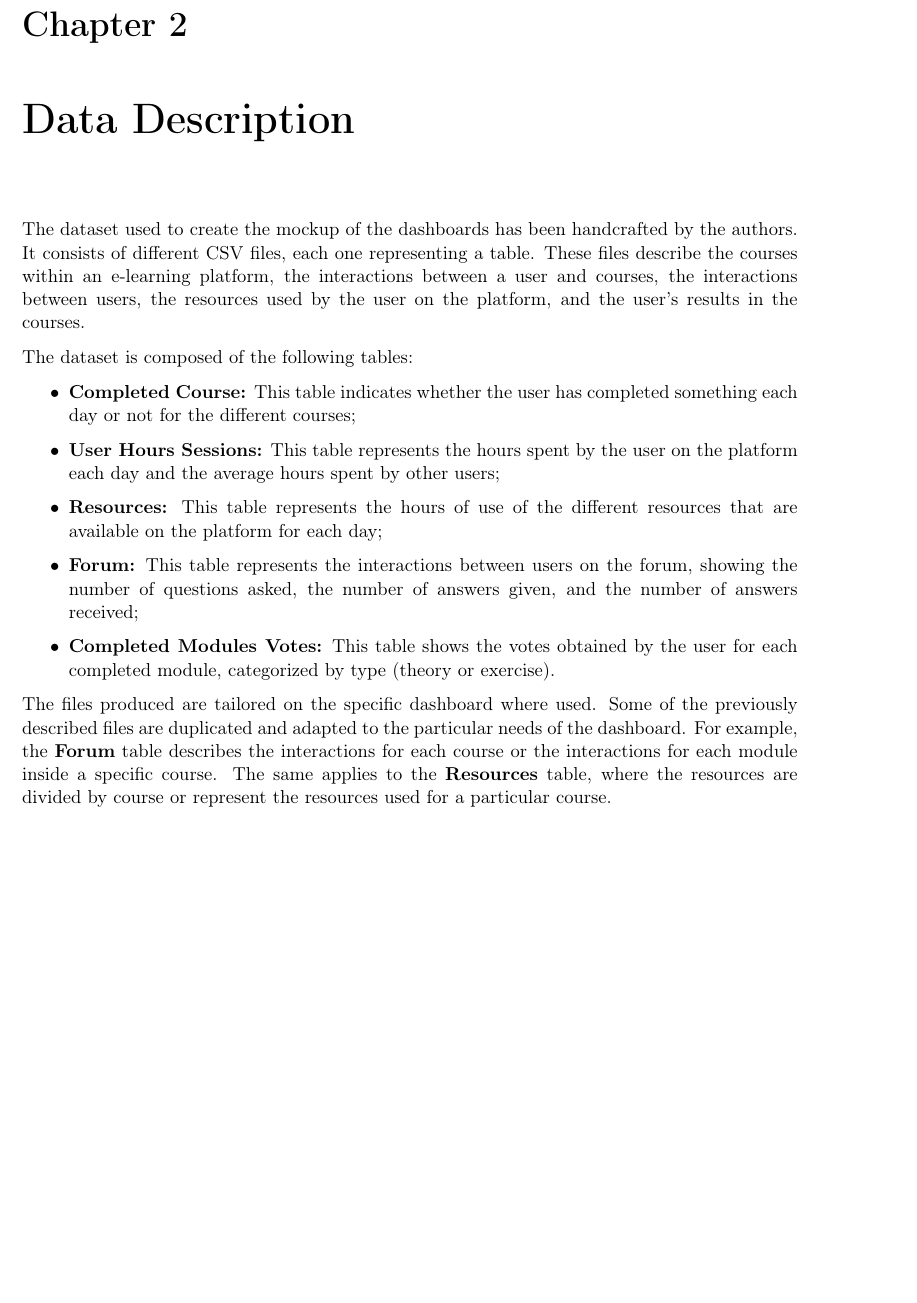
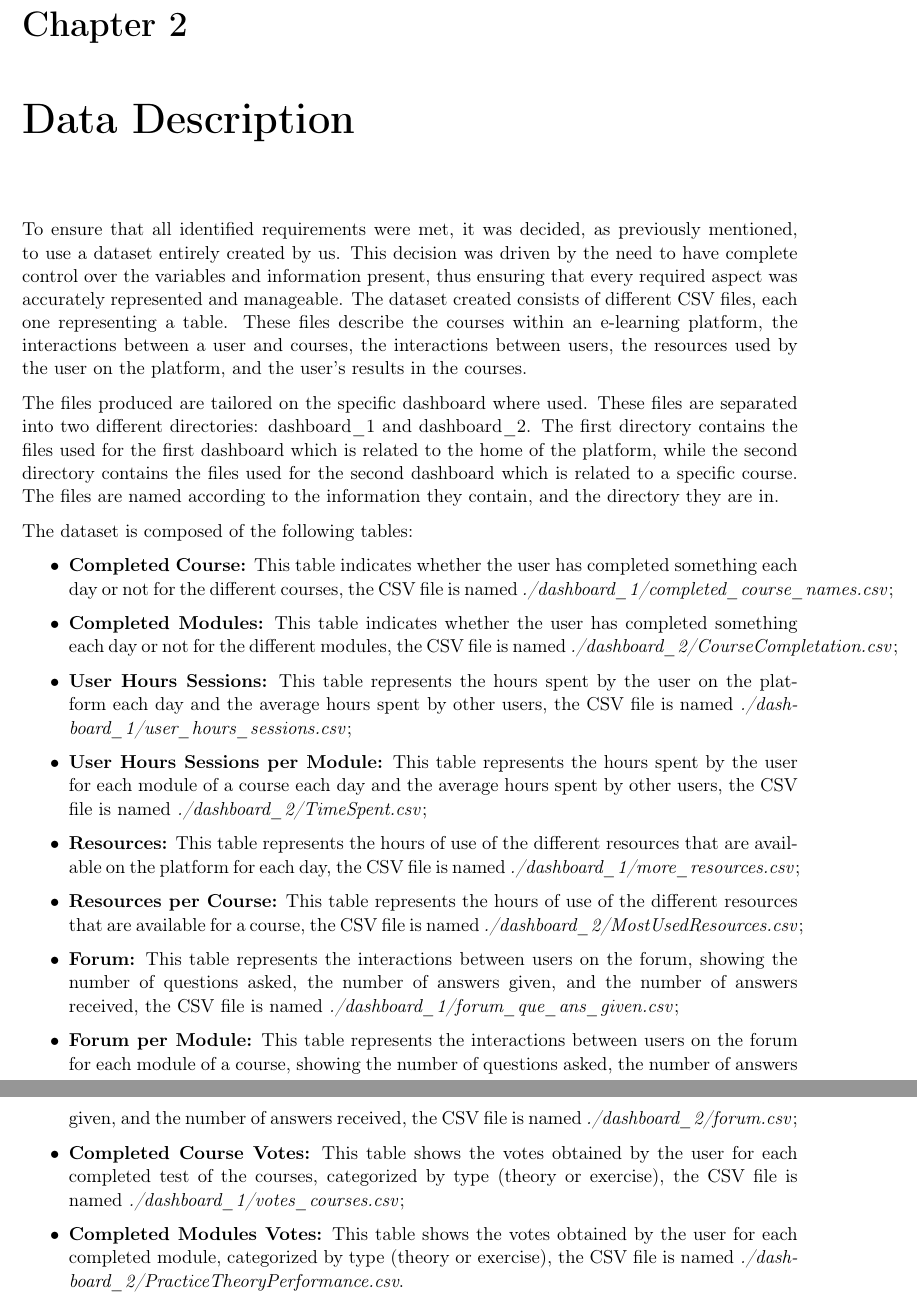
Before and after one commit to camrti/SAReport, a LaTeX thesis (SAReport/report.tex, which reads SAReport/chapters/datadescription.tex): part of page 4 of 24 before the commit and two parts of pages 4 and 5 of 25 after it, the two joined at a grey line, cut so that both start at the same text, the shorter picture padded with empty space. Compiled offline with pdfLaTeX.

Commit message:
data description

```diff
--- a/SAReport/chapters/datadescription.tex
+++ b/SAReport/chapters/datadescription.tex
@@ -1,29 +1,51 @@
-The dataset used to create the mockup of the dashboards has been handcrafted by the authors.
-It consists of different CSV files, each one representing a table. These files describe
-the courses within an e-learning platform, the interactions between a user and courses,
+To ensure that all identified requirements were met, it was decided,
+as previously mentioned, to use a dataset entirely created by us. This decision was driven by the need to have
+complete control over the variables and information present, thus ensuring that every required aspect was
+accurately represented and manageable. The dataset created consists of different CSV files, each one representing a table.
+These files describe the courses within an e-learning platform, the interactions between a user and courses,
 the interactions between users, the resources used by the user on the platform, and the user's
 results in the courses.
+
+The files produced are tailored on the specific dashboard where used. These files are separated into two different
+directories: dashboard\_1 and dashboard\_2. The first directory contains the files used for the first dashboard which is
+related to the home of the platform, while the second directory contains the files used for the second dashboard which is
+related to a specific course. The files are named according to the information they contain, and the directory they are in.
+
 
 The dataset is composed of the following tables:
 \begin{itemize}
     \item
         \textbf{Completed Course:} This table indicates whether the user has completed something each
-        day or not for the different courses;
+        day or not for the different courses, the CSV file is named \textit{./dashboard\_1/completed\_course\_names.csv};
+    \item
+        \textbf{Completed Modules:} This table indicates whether the user has completed something each
+        day or not for the different modules, the CSV file is named \textit{./dashboard\_2/CourseCompletation.csv};
     \item
         \textbf{User Hours Sessions:} This table represents the hours spent by the user on the platform
-        each day and the average hours spent by other users;
+        each day and the average hours spent by other users, the CSV file
+        is named \textit{./dashboard\_1/user\_hours\_sessions.csv};
+    \item
+        \textbf{User Hours Sessions per Module:} This table represents the hours spent by the user for each module
+        of a course each day and the average hours spent by other users, the CSV file
+        is named \textit{./dashboard\_2/TimeSpent.csv};
     \item
         \textbf{Resources:} This table represents the hours of use of the different resources that are
-        available on the platform for each day;
+        available on the platform for each day, the CSV file is named \textit{./dashboard\_1/more\_resources.csv};
+    \item
+        \textbf{Resources per Course:} This table represents the hours of use of the different resources that are
+        available for a course, the CSV file is named \textit{./dashboard\_2/MostUsedResources.csv};
     \item
         \textbf{Forum:} This table represents the interactions between users on the forum, showing the number
-        of questions asked, the number of answers given, and the number of answers received;
+        of questions asked, the number of answers given, and the number of answers received, the CSV file is named
+        \textit{./dashboard\_1/forum\_que\_ans\_given.csv};
+    \item
+        \textbf{Forum per Module:} This table represents the interactions between users on the forum for each module of a course, showing the number
+        of questions asked, the number of answers given, and the number of answers received, the CSV file is named
+        \textit{./dashboard\_2/forum.csv};
+    \item
+        \textbf{Completed Course Votes:} This table shows the votes obtained by the user for each completed test of the courses,
+        categorized by type (theory or exercise), the CSV file is named \textit{./dashboard\_1/votes\_courses.csv};
     \item
         \textbf{Completed Modules Votes:} This table shows the votes obtained by the user for each completed module,
-        categorized by type (theory or exercise).
+        categorized by type (theory or exercise), the CSV file is named \textit{./dashboard\_2/PracticeTheoryPerformance.csv}.
 \end{itemize}
-
-The files produced are tailored on the specific dashboard where used. Some of the previously described files
-are duplicated and adapted to the particular needs of the dashboard. For example, the \textbf{Forum} table describes
-the interactions for each course or the interactions for each module inside a specific course. The same applies to the
-\textbf{Resources} table, where the resources are divided by course or represent the resources used for a particular course.
```
